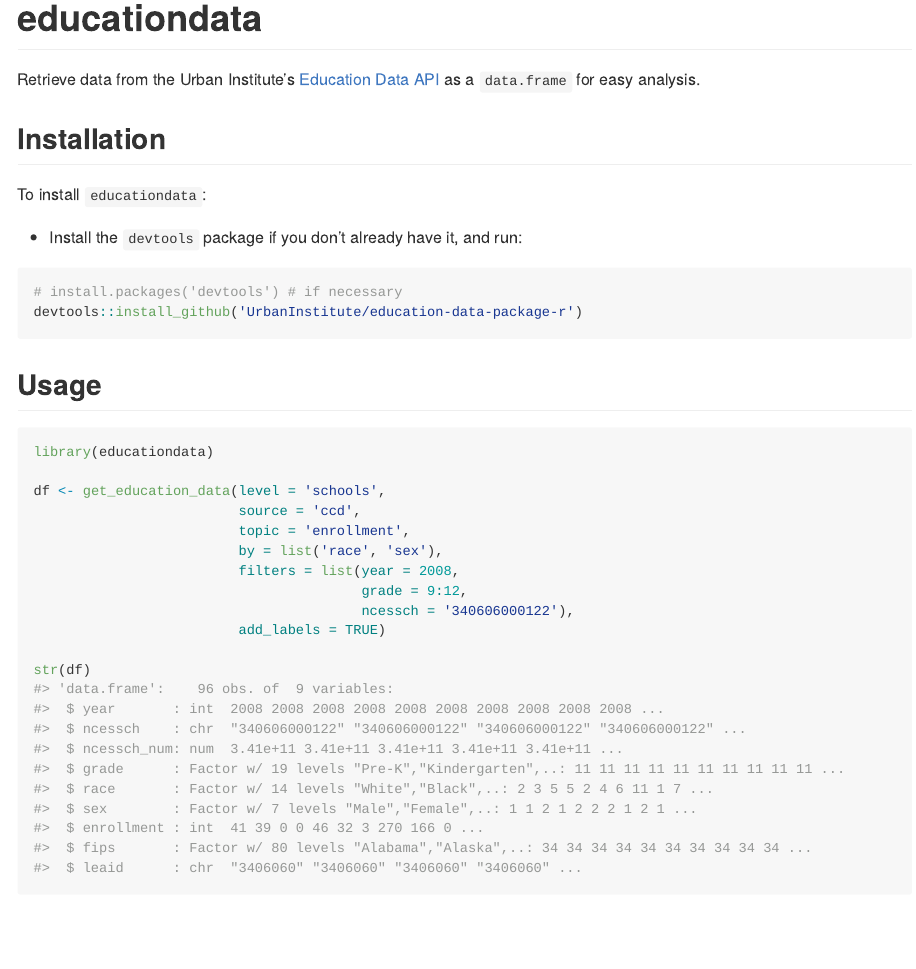
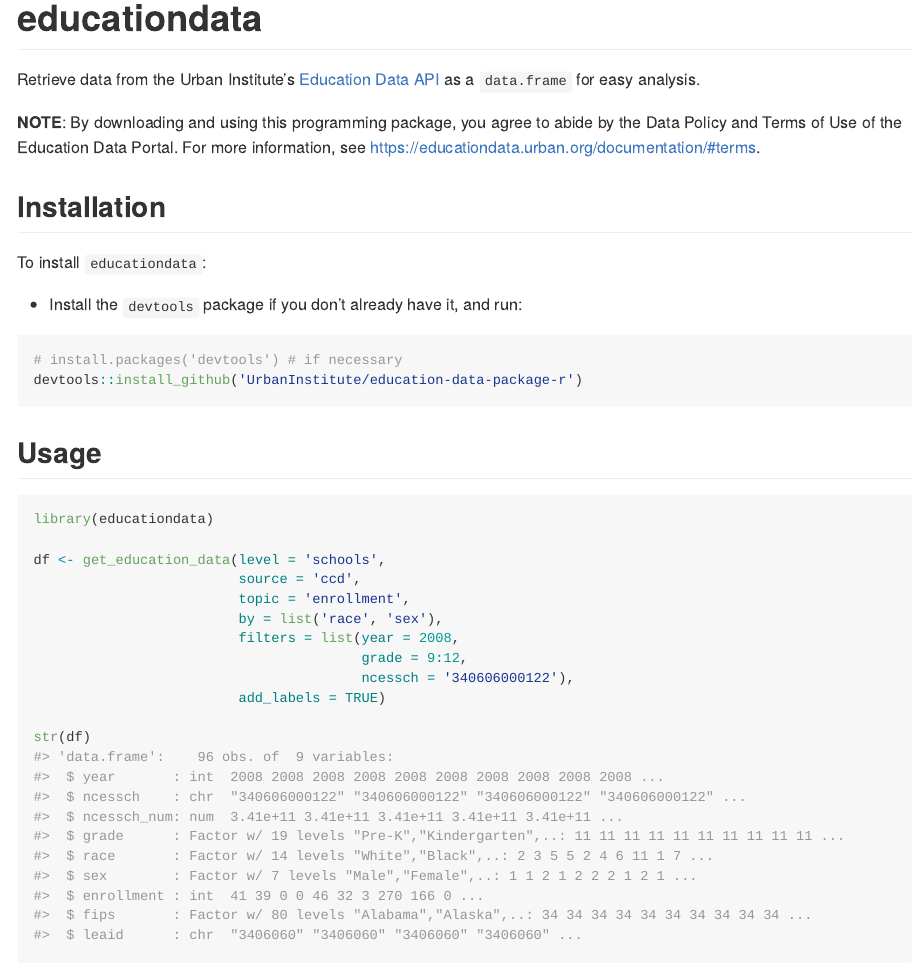
Before and after one commit to UrbanInstitute/education-data-package-r, an R Markdown document (README.Rmd): the page in a window 1100 px wide, from its top. The pictures show the output file README.md that the author committed with the source, drawn offline in the style of GitHub; badge pictures from the web are left out.

Commit message:
add terms of use notice

```diff
--- a/README.Rmd
+++ b/README.Rmd
@@ -17,6 +17,10 @@
 [![Travis-CI Build Status](https://travis-ci.org/UrbanInstitute/education-data-package-r.svg?branch=master)](https://travis-ci.org/UrbanInstitute/education-data-package-r)
 
 Retrieve data from the Urban Institute's [Education Data API](https://ed-data-portal.urban.org/) as a `data.frame` for easy analysis.
+
+**NOTE**: By downloading and using this programming package, you agree to abide
+by the Data Policy and Terms of Use of the Education Data Portal. For more
+information, see [https://educationdata.urban.org/documentation/#terms](https://educationdata.urban.org/documentation/#terms).
 
 ## Installation
 
```
Also changed, not shown: vignettes/introducing-educationdata.Rmd (+4 -0 lines), README.md, 2 other files.
